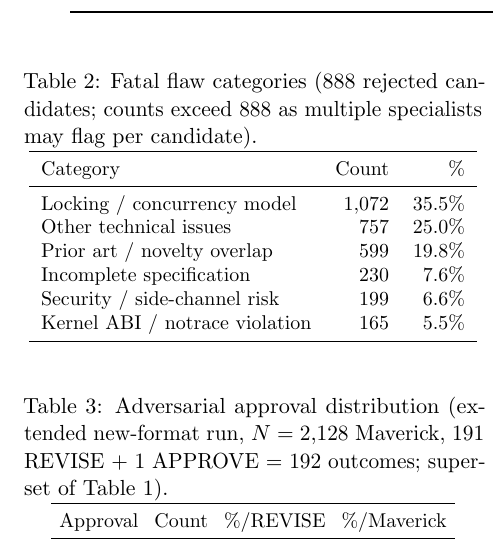
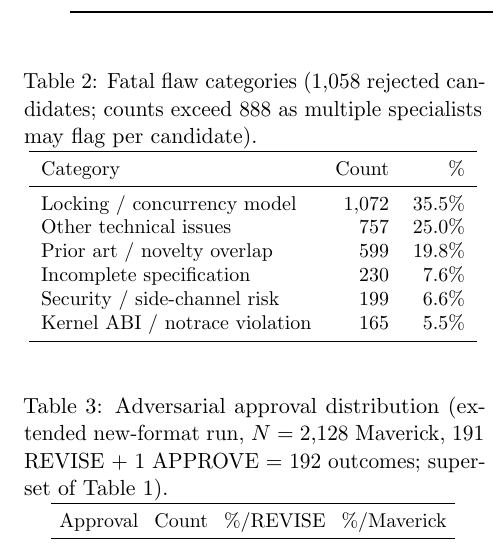
Before and after one commit to krispan-intel/deepthought, a LaTeX document (output/generated/deepthought_paper.tex): part of one column of page 6 of 11, cut so that both start at the same text. Compiled offline with pdfLaTeX.

Commit message:
fix(paper): update Table 2 caption 888→1,058 REJECT (matches current data)

```diff
--- a/output/generated/deepthought_paper.tex
+++ b/output/generated/deepthought_paper.tex
@@ -454,7 +454,7 @@ Table~\ref{tab:taxonomy} shows the distribution.
 \begin{table}[t]
 \centering
 \small
-\caption{Fatal flaw categories (888 rejected candidates;
+\caption{Fatal flaw categories (1,058 rejected candidates;
   counts exceed 888 as multiple specialists may flag per candidate).}
 \label{tab:taxonomy}
 \begin{tabular}{lrr}
```
Also changed, not shown: output/generated/deepthought_paper.pdf.
